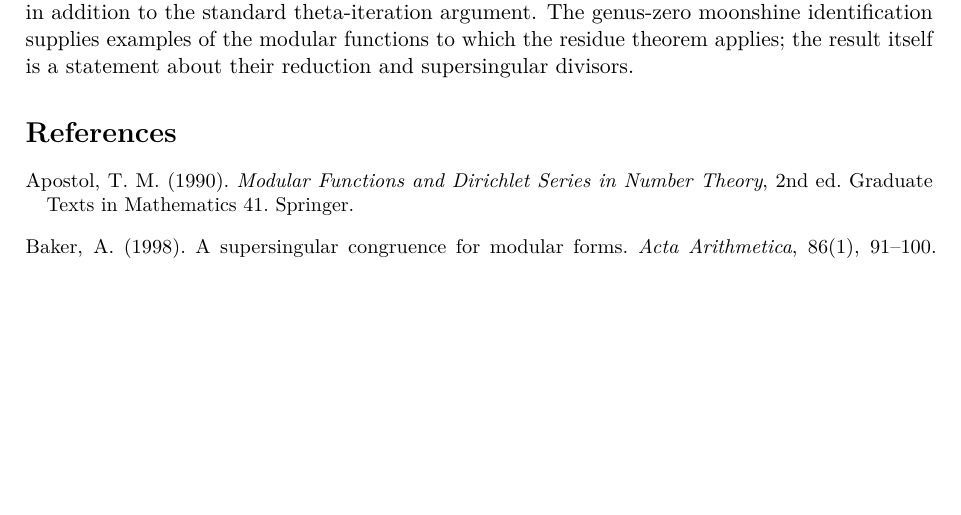
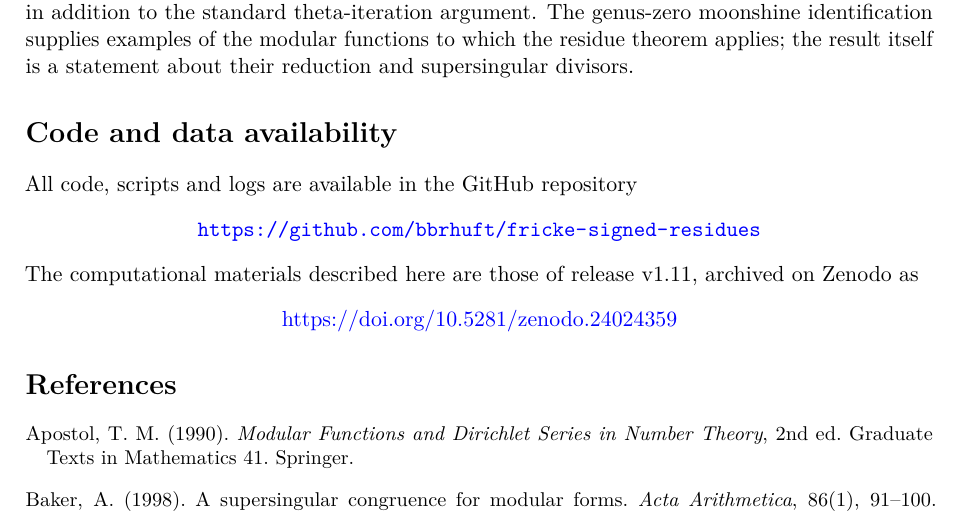
Before and after one commit to bbrhuft/fricke-signed-residues, a LaTeX paper (paper/Fricke_Signed_Residues_Journal_v1_11.tex): part of page 20 of 22, cut so that both start at the same text, the shorter picture padded with empty space. Compiled offline with pdfLaTeX.

Commit message:
Add code and data availability section citing Zenodo DOI
Manuscript v1.11 now cites the GitHub repository and the Zenodo archive
of release v1.11 (10.5281/zenodo.24024359). Recompiled PDF included.

Co-Authored-By: Claude Opus 5.5 <noreply@anthropic.com>
Claude-Session: https://claude.ai/code/session_01Hm19ax9NYpR49BdSVx2KK5

```diff
--- a/paper/Fricke_Signed_Residues_Journal_v1_11.tex
+++ b/paper/Fricke_Signed_Residues_Journal_v1_11.tex
@@ -1403,6 +1403,12 @@ moonshine identification supplies examples of the modular functions
 to which the residue theorem applies; the result itself is a statement
 about their reduction and supersingular divisors.
 
+\section*{Code and data availability}
+All code, scripts and logs are available in the GitHub repository
+\begin{center}\url{https://github.com/bbrhuft/fricke-signed-residues}\end{center}
+The computational materials described here are those of release v1.11, archived on Zenodo as
+\begin{center}\href{https://doi.org/10.5281/zenodo.24024359}{https://doi.org/10.5281/zenodo.24024359}\end{center}
+
 \begin{thebibliography}{99}\small
 \bibitem[Apostol(1990)]{Apostol90} Apostol, T.~M. (1990). \emph{Modular Functions and Dirichlet Series in Number Theory}, 2nd ed. Graduate Texts in Mathematics 41. Springer.
 
```
Also changed, not shown: paper/Fricke_Signed_Residues_Journal_v1_11.pdf.
